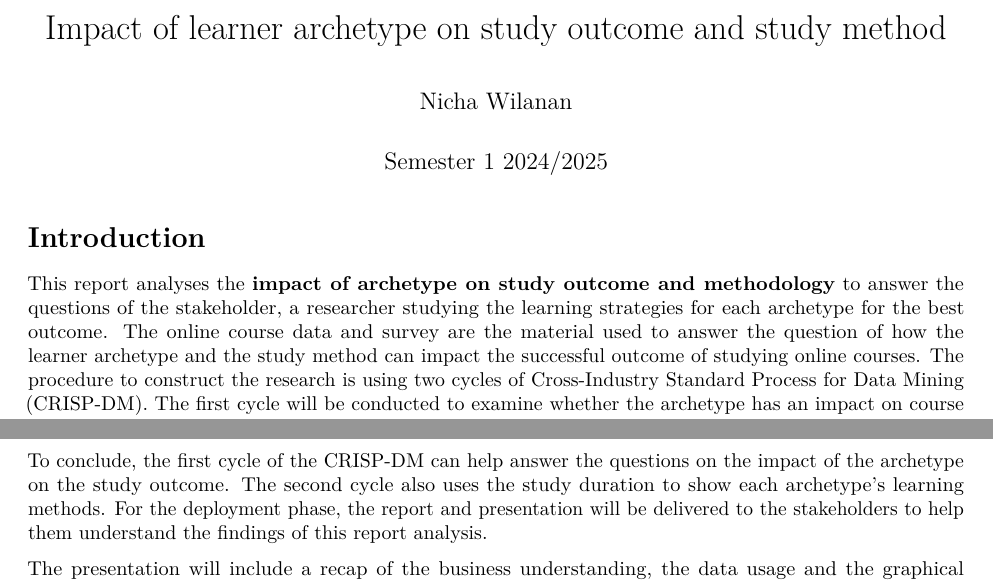
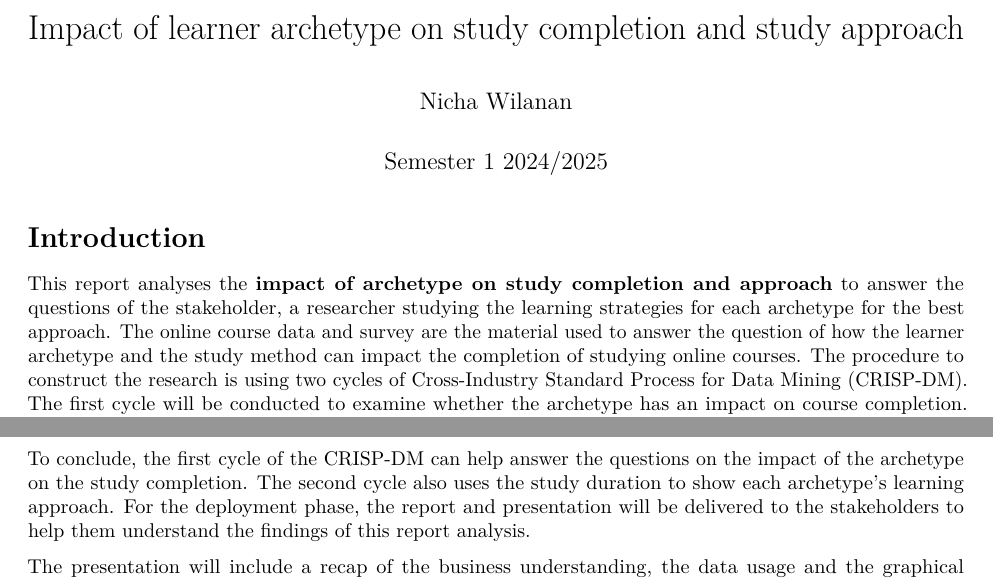
Before and after one commit to ikenichaa/future-learn-mooc-analysis, an R Markdown document (reports/analysis-report.Rmd): two parts of pages 1 and 8 of 8, joined at a grey line, cut so that both start at the same text. Rendered offline with R 4.5, knitr and Pandoc, then LaTeX, with nearby package versions; some code elsewhere in the file could not run offline; common packages that the code uses without loading them are loaded.

Commit message:
fix: fix spelling error

````diff
--- a/reports/analysis-report.Rmd
+++ b/reports/analysis-report.Rmd
@@ -1,5 +1,5 @@
 ---
-title: "Impact of learner archetype on study outcome and study method"
+title: "Impact of learner archetype on study completion and study approach"
 author: "Nicha Wilanan"
 date: "Semester 1 2024/2025"
 output:
@@ -20,7 +20,7 @@ load.project()
 ```
 
 # Introduction
-This report analyses the **impact of archetype on study outcome and methodology** to answer the questions of the stakeholder, a researcher studying the learning strategies for each archetype for the best outcome. The online course data and survey are the material used to answer the question of how the learner archetype and the study method can impact the successful outcome of studying online courses. The procedure to construct the research is using two cycles of Cross-Industry Standard Process for Data Mining (CRISP-DM). The first cycle will be conducted to examine whether the archetype has an impact on course completion. Then, the second cycle will built on top of the first cycle, depending on the result. If the result suggests that some archetypes successfully dominate the course completion outcome, the second cycle will focus on the behaviour of those archetypes. On the contrary, if the result shows that the archetypes do not contribute to the success, the behaviour of the learners of each archetype who completed the course will be investigated to show the study pattern to finish the online course by different types of learners.
+This report analyses the **impact of archetype on study completion and approach** to answer the questions of the stakeholder, a researcher studying the learning strategies for each archetype for the best approach. The online course data and survey are the material used to answer the question of how the learner archetype and the study method can impact the completion of studying online courses. The procedure to construct the research is using two cycles of Cross-Industry Standard Process for Data Mining (CRISP-DM). The first cycle will be conducted to examine whether the archetype has an impact on course completion. Then, the second cycle will built on top of the first cycle, depending on the result. If the result suggests that some archetypes successfully dominate the course completion outcome, the second cycle will focus on the behaviour of those archetypes. On the contrary, if the result shows that the archetypes do not contribute to the success, the behaviour of the learners of each archetype who completed the course will be investigated to show the study pattern to finish the online course by different types of learners.
 
 # CRISP-DM Round 1
 
@@ -575,6 +575,6 @@ The model and exploratory analysis in this cycle can answer the business objecti
 
 
 ## 6. Deployment
-To conclude, the first cycle of the CRISP-DM can help answer the questions on the impact of the archetype on the study outcome. The second cycle also uses the study duration to show each archetype's learning methods. For the deployment phase, the report and presentation will be delivered to the stakeholders to help them understand the findings of this report analysis.
+To conclude, the first cycle of the CRISP-DM can help answer the questions on the impact of the archetype on the study completion. The second cycle also uses the study duration to show each archetype's learning approach. For the deployment phase, the report and presentation will be delivered to the stakeholders to help them understand the findings of this report analysis.
 
 The presentation will include a recap of the business understanding, the data usage and the graphical representation that shows the insight behind the data provided. Lastly, it will end with a summary that will leave users with the key takeaway of the analysis so that the stakeholders can use it to work on their research on learning strategies for the archetype.
````
Also changed, not shown: README.md.
